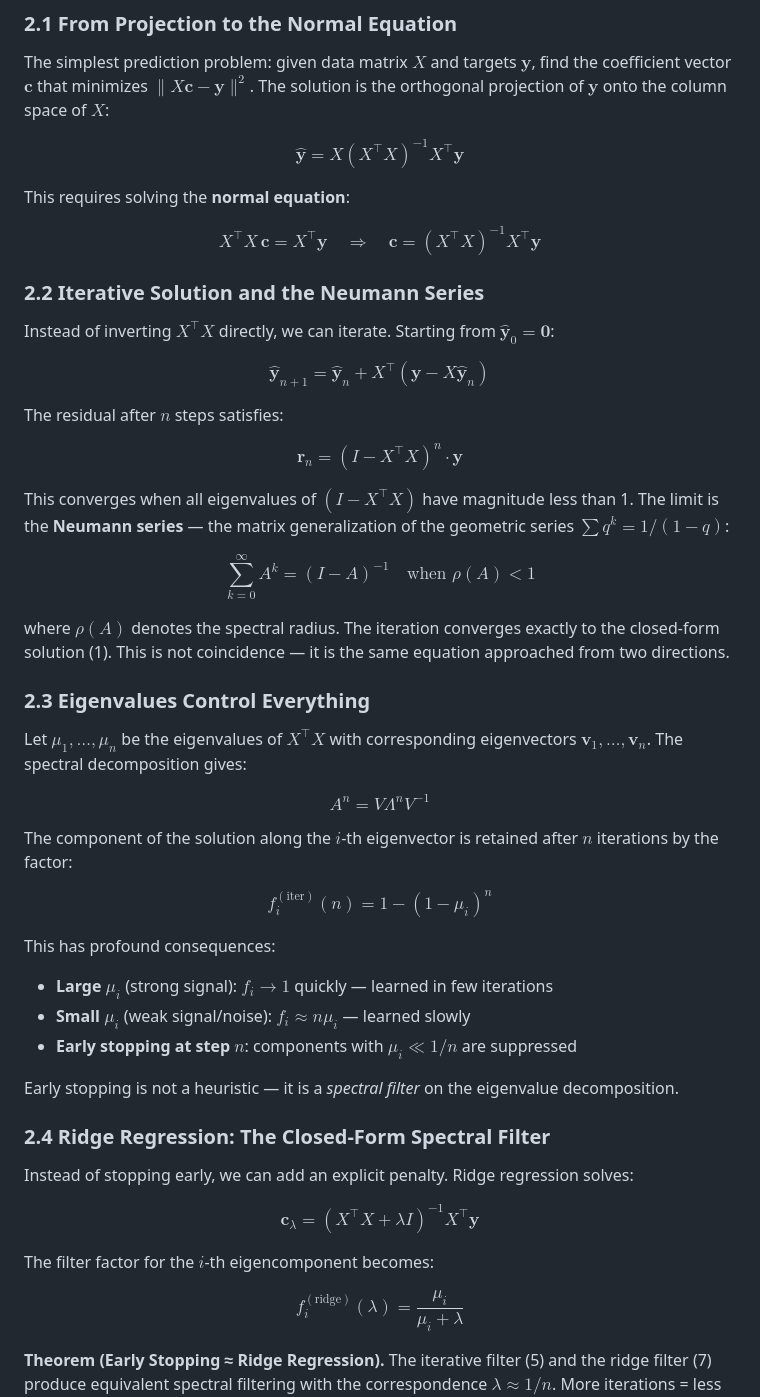
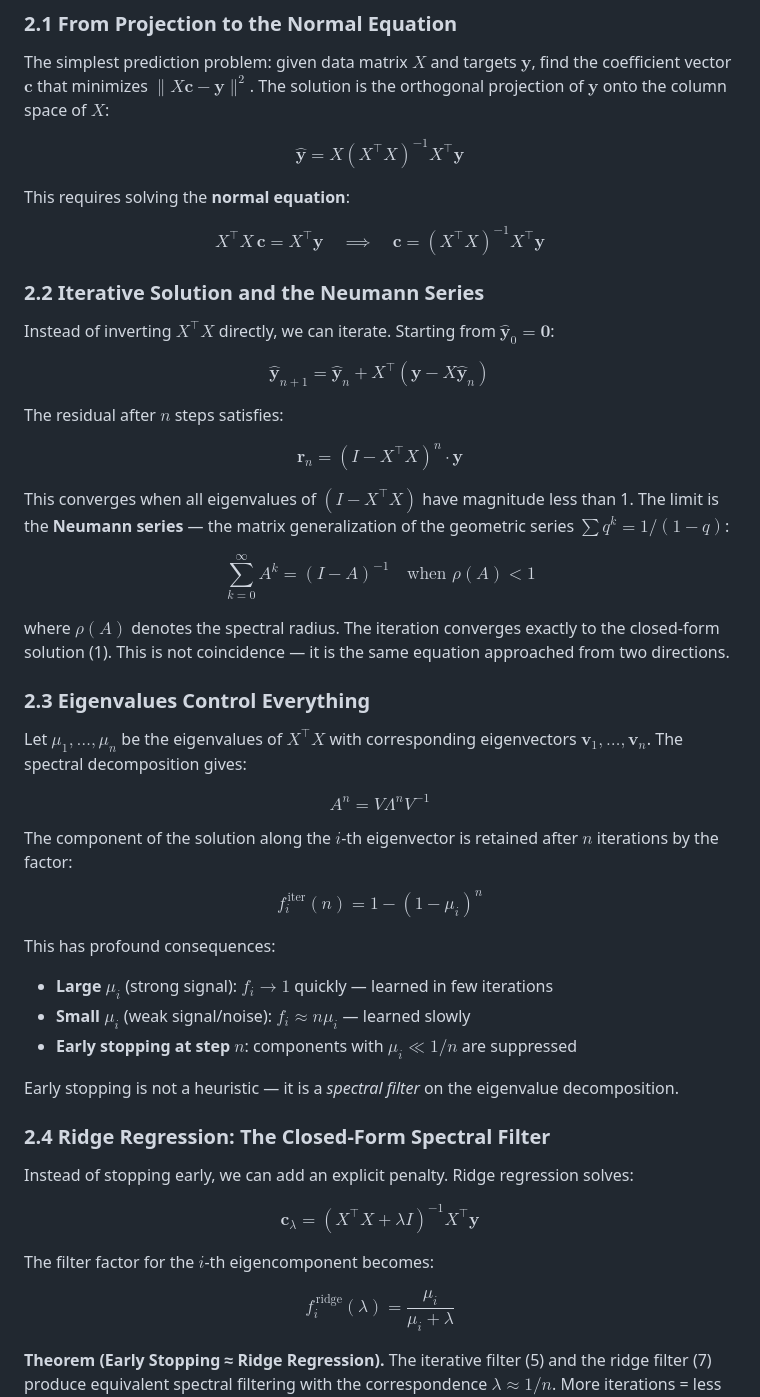
Before and after one commit to pmmathias/krr-chat, a Markdown page: paper/draft.md, the part around one of its changes. Rendered like a GitHub page.

```diff
--- a/paper/draft.md
+++ b/paper/draft.md
@@ -32,7 +32,7 @@ $$\hat{\mathbf{y}} = X(X^\top X)^{-1} X^\top \mathbf{y}$$
 
 This requires solving the **normal equation**:
 
-$$X^\top X\,\mathbf{c} = X^\top \mathbf{y} \quad\Longrightarrow\quad \mathbf{c} = (X^\top X)^{-1} X^\top \mathbf{y} \tag{1}$$
+$$X^\top X\,\mathbf{c} = X^\top \mathbf{y} \quad\implies\quad \mathbf{c} = (X^\top X)^{-1} X^\top \mathbf{y}$$
 
 ### 2.2 Iterative Solution and the Neumann Series
 
@@ -42,11 +42,11 @@ $$\hat{\mathbf{y}}_{n+1} = \hat{\mathbf{y}}_n + X^\top(\mathbf{y} - X\hat{\mathb
 
 The residual after $n$ steps satisfies:
 
-$$\mathbf{r}_n = (I - X^\top X)^n \cdot \mathbf{y} \tag{2}$$
+$$\mathbf{r}_n = (I - X^\top X)^n \cdot \mathbf{y}$$
 
 This converges when all eigenvalues of $(I - X^\top X)$ have magnitude less than 1. The limit is the **Neumann series** — the matrix generalization of the geometric series $\sum q^k = 1/(1-q)$:
 
-$$\sum_{k=0}^{\infty} A^k = (I - A)^{-1} \quad\text{when } \rho(A) < 1 \tag{3}$$
+$$\sum_{k=0}^{\infty} A^k = (I - A)^{-1} \quad\text{when } \rho(A) < 1$$
 
 where $\rho(A)$ denotes the spectral radius. The iteration converges exactly to the closed-form solution (1). This is not coincidence — it is the same equation approached from two directions.
 
@@ -54,11 +54,11 @@ where $\rho(A)$ denotes the spectral radius. The iteration converges exactly to
 
 Let $\mu_1, \ldots, \mu_n$ be the eigenvalues of $X^\top X$ with corresponding eigenvectors $\mathbf{v}_1, \ldots, \mathbf{v}_n$. The spectral decomposition gives:
 
-$$A^n = V \Lambda^n V^{-1} \tag{4}$$
+$$A^n = V \Lambda^n V^{-1}$$
 
 The component of the solution along the $i$-th eigenvector is retained after $n$ iterations by the factor:
 
-$$f_i^{(\text{iter})}(n) = 1 - (1 - \mu_i)^n \tag{5}$$
+$$f_i^{\,\mathrm{iter}}(n) = 1 - (1 - \mu_i)^n$$
 
 This has profound consequences:
 - **Large $\mu_i$** (strong signal): $f_i \to 1$ quickly — learned in few iterations
@@ -71,11 +71,11 @@ Early stopping is not a heuristic — it is a *spectral filter* on the eigenvalu
 
 Instead of stopping early, we can add an explicit penalty. Ridge regression solves:
 
-$$\mathbf{c}_\lambda = (X^\top X + \lambda I)^{-1} X^\top \mathbf{y} \tag{6}$$
+$$\mathbf{c}_\lambda = (X^\top X + \lambda I)^{-1} X^\top \mathbf{y}$$
 
 The filter factor for the $i$-th eigencomponent becomes:
 
-$$f_i^{(\text{ridge})}(\lambda) = \frac{\mu_i}{\mu_i + \lambda} \tag{7}$$
+$$f_i^{\,\mathrm{ridge}}(\lambda) = \frac{\mu_i}{\mu_i + \lambda}$$
 
 **Theorem (Early Stopping ≈ Ridge Regression).** The iterative filter (5) and the ridge filter (7) produce equivalent spectral filtering with the correspondence $\lambda \approx 1/n$. More iterations = less regularization. Fewer iterations = stronger smoothing. Both separate signal (large $\mu_i$) from noise (small $\mu_i$) using the eigenvalue spectrum.
 
```
Also changed, not shown: other parts of paper/draft.md (+19 -15 lines).
